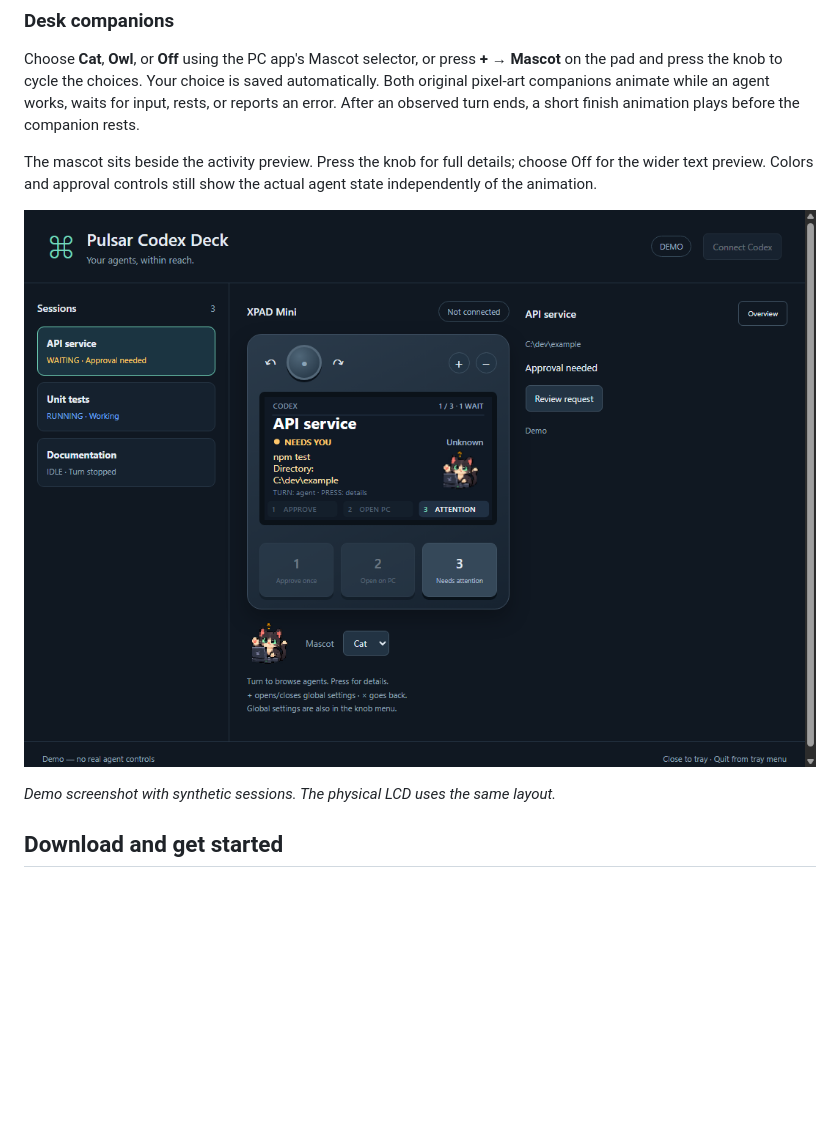
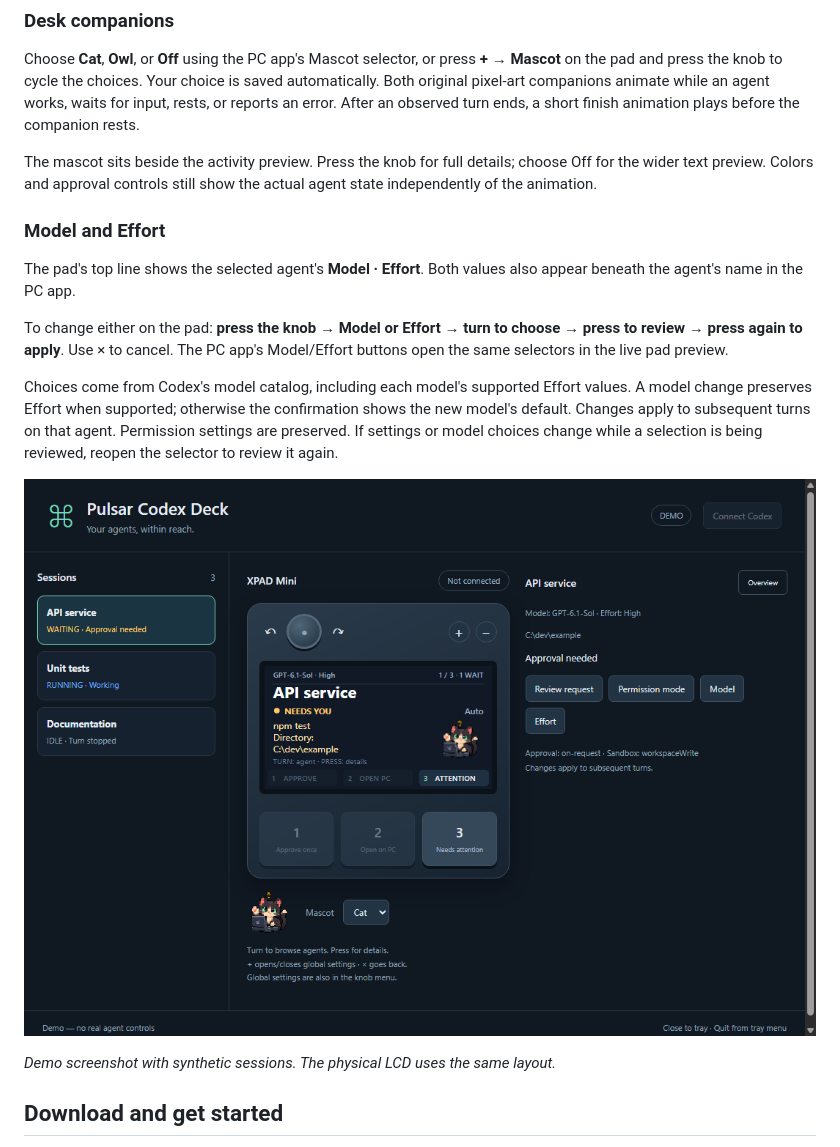
Before and after one commit to peterpbroere/pulsar-codex-controller, a Markdown page: README.md, the part around the change. Rendered like a GitHub page; pictures changed too: docs/images/dashboard.png; blank space fills up the shorter version.

Commit message:
Show and select agent Model and Effort from the pad

```diff
--- a/README.md
+++ b/README.md
@@ -21,6 +21,21 @@ ends, a short finish animation plays before the companion rests.
 The mascot sits beside the activity preview. Press the knob for full details;
 choose Off for the wider text preview. Colors and approval controls still show
 the actual agent state independently of the animation.
+
+### Model and Effort
+
+The pad's top line shows the selected agent's **Model · Effort**. Both values
+also appear beneath the agent's name in the PC app.
+
+To change either on the pad: **press the knob → Model or Effort → turn to
+choose → press to review → press again to apply**. Use × to cancel. The PC
+app's Model/Effort buttons open the same selectors in the live pad preview.
+
+Choices come from Codex's model catalog, including each model's supported
+Effort values. A model change preserves Effort when supported; otherwise the
+confirmation shows the new model's default. Changes apply to subsequent turns
+on that agent. Permission settings are preserved. If settings or model choices
+change while a selection is being reviewed, reopen the selector to review it again.
 
 ![Desktop companion showing simulated Codex sessions](docs/images/dashboard.png)
 
```
Also changed, not shown: 11 other files.
